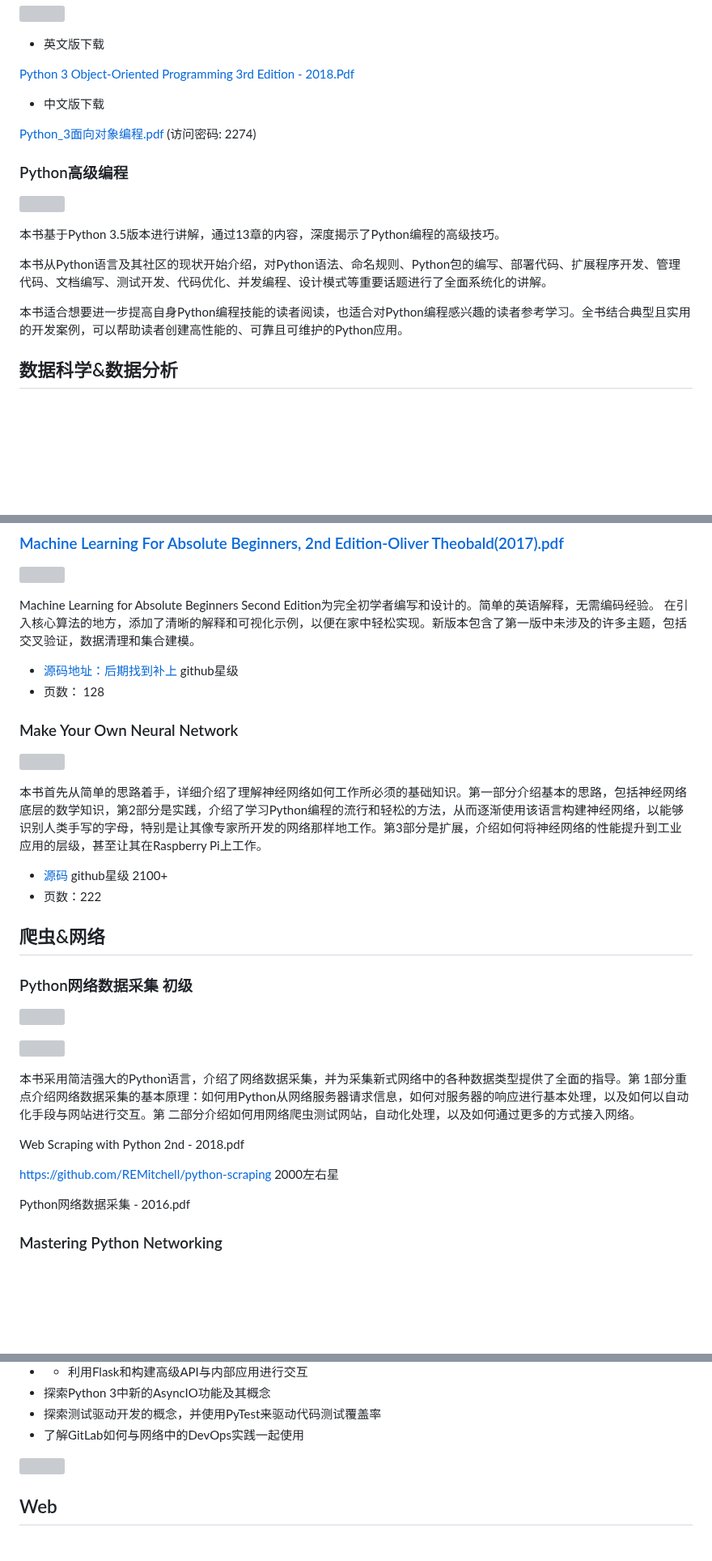
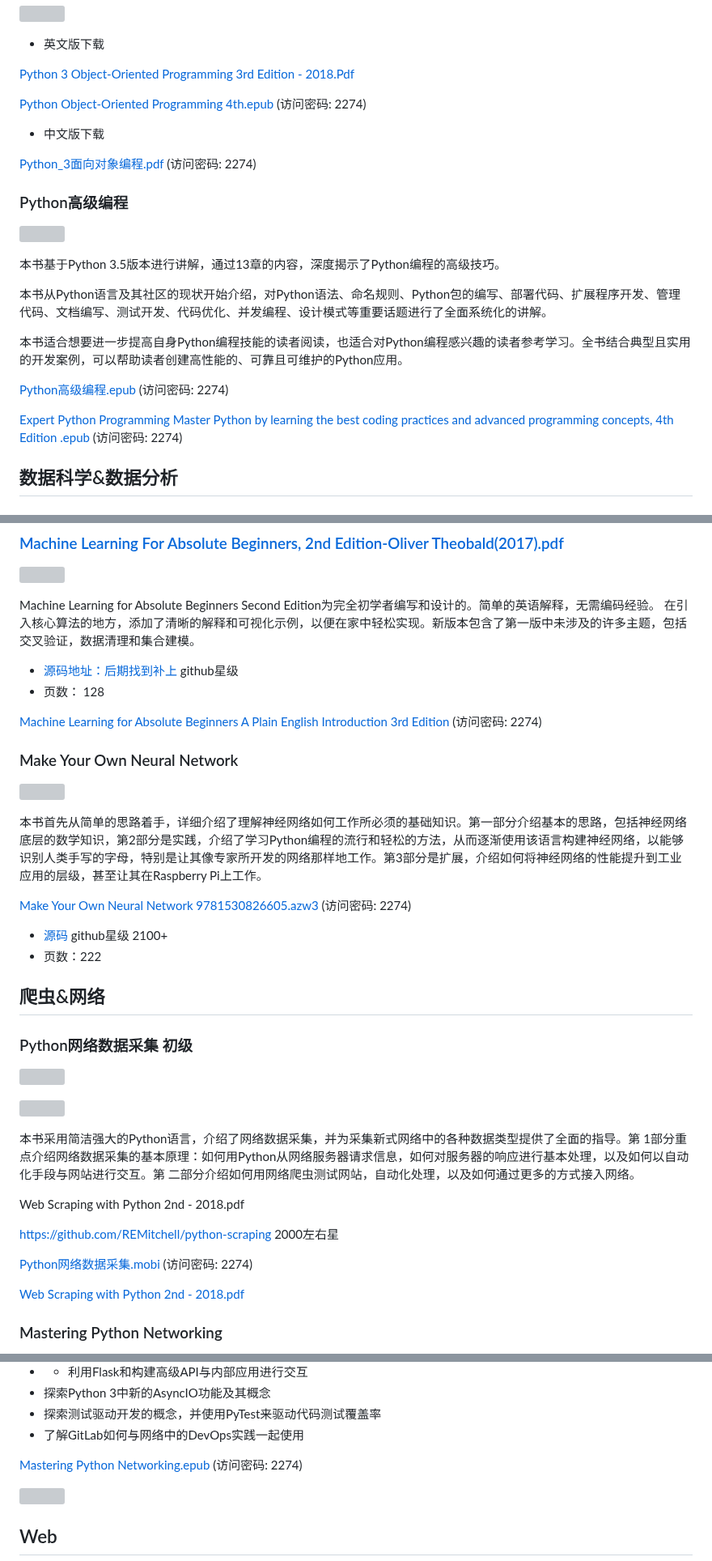
Before and after one commit to china-testing/python_cn_resouce, a Markdown page: python_good_books.md, 3 parts joined by grey strips. Shown at 81% size. Rendered like a GitHub page; blank space fills up the shorter version; grey boxes are pictures that could not be loaded.

```diff
--- a/python_good_books.md
+++ b/python_good_books.md
@@ -206,6 +212,8 @@ Fluent Python, 2nd Edition.epub
 
 [Python 3 Object-Oriented Programming 3rd Edition - 2018.Pdf](https://url97.ctfile.com/f/18113597-335796100-667305?p=2274)
 
+[Python Object-Oriented Programming 4th.epub](https://url97.ctfile.com/f/18113597-836822808-9458d8?p=2274) (访问密码: 2274)
+
 
 - 中文版下载
 
@@ -221,9 +229,9 @@ Fluent Python, 2nd Edition.epub
 
 本书适合想要进一步提高自身Python编程技能的读者阅读，也适合对Python编程感兴趣的读者参考学习。全书结合典型且实用的开发案例，可以帮助读者创建高性能的、可靠且可维护的Python应用。
 
+[Python高级编程.epub](https://url97.ctfile.com/f/18113597-836818052-6d96b0?p=2274) (访问密码: 2274)
 
-
-
+[Expert Python Programming Master Python by learning the best coding practices and advanced programming concepts, 4th Edition .epub](https://url97.ctfile.com/f/18113597-836821972-e8c479?p=2274) (访问密码: 2274)
 
 ## 数据科学&数据分析
 
@@ -313,6 +335,8 @@ Machine Learning for Absolute Beginners Second Edition为完全初学者编写
  * [源码地址：后期找到补上](https://github.com/china-testing/python-api-tesing) github星级
  * 页数： 128
 
+ [Machine Learning for Absolute Beginners A Plain English Introduction 3rd Edition]( https://url97.ctfile.com/f/18113597-836384450-6a619e?p=2274) (访问密码: 2274)
+
 ### Make Your Own Neural Network
 
 
@@ -320,6 +344,8 @@ Machine Learning for Absolute Beginners Second Edition为完全初学者编写
 
 
 本书首先从简单的思路着手，详细介绍了理解神经网络如何工作所必须的基础知识。第一部分介绍基本的思路，包括神经网络底层的数学知识，第2部分是实践，介绍了学习Python编程的流行和轻松的方法，从而逐渐使用该语言构建神经网络，以能够识别人类手写的字母，特别是让其像专家所开发的网络那样地工作。第3部分是扩展，介绍如何将神经网络的性能提升到工业应用的层级，甚至让其在Raspberry Pi上工作。
+
+[Make Your Own Neural Network 9781530826605.azw3](https://url97.ctfile.com/f/18113597-836813595-c2170f?p=2274) (访问密码: 2274)
 
  * [源码](https://github.com/makeyourownneuralnetwork/makeyourownneuralnetwork) github星级  2100+
  * 页数：222
@@ -333,15 +359,15 @@ Machine Learning for Absolute Beginners Second Edition为完全初学者编写
 ![](https://upload-images.jianshu.io/upload_images/12713060-499d9333136b5326.png?imageMogr2/auto-orient/strip%7CimageView2/2/w/1240)
 
 
-
-
 本书采用简洁强大的Python语言，介绍了网络数据采集，并为采集新式网络中的各种数据类型提供了全面的指导。第 1部分重点介绍网络数据采集的基本原理：如何用Python从网络服务器请求信息，如何对服务器的响应进行基本处理，以及如何以自动化手段与网站进行交互。第 二部分介绍如何用网络爬虫测试网站，自动化处理，以及如何通过更多的方式接入网络。
 
 Web Scraping with Python 2nd - 2018.pdf
 
 https://github.com/REMitchell/python-scraping 2000左右星
 
-Python网络数据采集 - 2016.pdf
+[Python网络数据采集.mobi](https://url97.ctfile.com/f/18113597-836812257-3b5340?p=2274) (访问密码: 2274)
+
+[Web Scraping with Python  2nd - 2018.pdf](https://url97.ctfile.com/f/18113597-308347783-f7b8a9?p=2274)
 
 ### Mastering Python Networking
 
@@ -360,6 +386,8 @@ Python网络数据采集 - 2016.pdf
 - 探索Python 3中新的AsyncIO功能及其概念
 - 探索测试驱动开发的概念，并使用PyTest来驱动代码测试覆盖率
 - 了解GitLab如何与网络中的DevOps实践一起使用
+
+[Mastering Python Networking.epub](https://url97.ctfile.com/f/18113597-836811905-3be0d0?p=2274) (访问密码: 2274)
 
 ![](https://m.media-amazon.com/images/I/51bYi5SkQnL._SX403_BO1,204,203,200_.jpg)
 
```
Also changed, not shown: other parts of python_good_books.md (+57 -22 lines).
